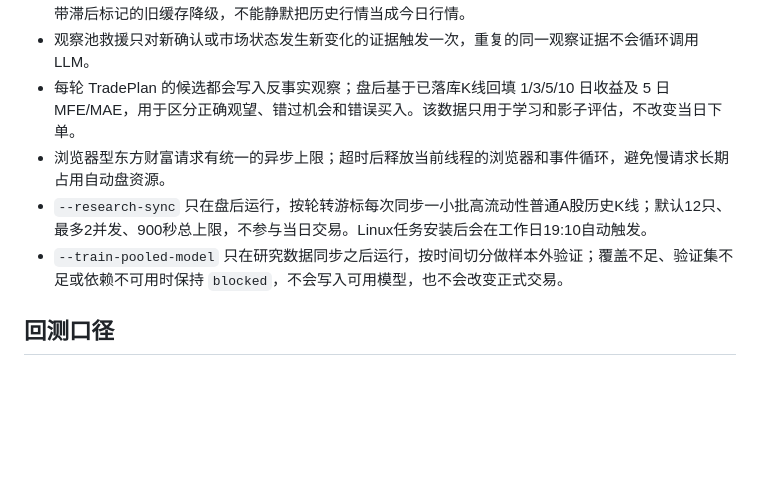
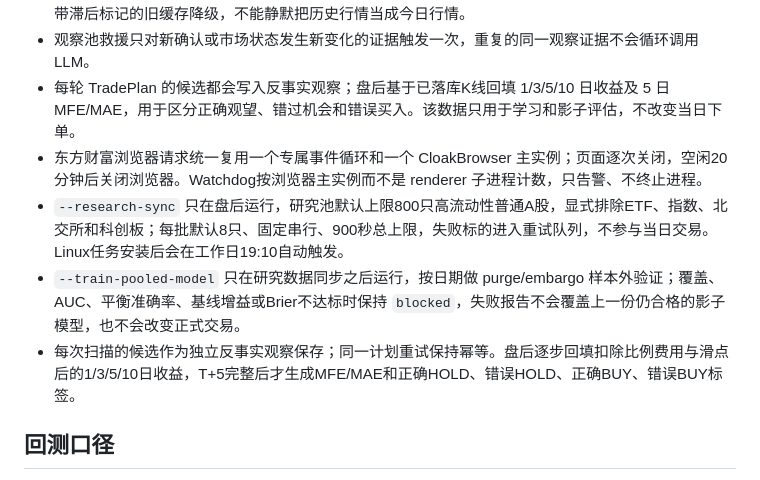
Before and after one commit to alfred1994/alpha-pilot, a Markdown page: docs/reliability.md, the part around one of its changes. GitHub-like rendering; blank space fills up the shorter version.

```diff
--- a/docs/reliability.md
+++ b/docs/reliability.md
@@ -33,9 +33,10 @@
 - 日线缓存会校验最新日期；明显落后的缓存会触发 Longbridge/Baostock 补拉，外部数据源失败时才以带滞后标记的旧缓存降级，不能静默把历史行情当成今日行情。
 - 观察池救援只对新确认或市场状态发生新变化的证据触发一次，重复的同一观察证据不会循环调用 LLM。
 - 每轮 TradePlan 的候选都会写入反事实观察；盘后基于已落库K线回填 1/3/5/10 日收益及 5 日 MFE/MAE，用于区分正确观望、错过机会和错误买入。该数据只用于学习和影子评估，不改变当日下单。
-- 浏览器型东方财富请求有统一的异步上限；超时后释放当前线程的浏览器和事件循环，避免慢请求长期占用自动盘资源。
-- `--research-sync` 只在盘后运行，按轮转游标每次同步一小批高流动性普通A股历史K线；默认12只、最多2并发、900秒总上限，不参与当日交易。Linux任务安装后会在工作日19:10自动触发。
-- `--train-pooled-model` 只在研究数据同步之后运行，按时间切分做样本外验证；覆盖不足、验证集不足或依赖不可用时保持 `blocked`，不会写入可用模型，也不会改变正式交易。
+- 东方财富浏览器请求统一复用一个专属事件循环和一个 CloakBrowser 主实例；页面逐次关闭，空闲20分钟后关闭浏览器。Watchdog按浏览器主实例而不是 renderer 子进程计数，只告警、不终止进程。
+- `--research-sync` 只在盘后运行，研究池默认上限800只高流动性普通A股，显式排除ETF、指数、北交所和科创板；每批默认8只、固定串行、900秒总上限，失败标的进入重试队列，不参与当日交易。Linux任务安装后会在工作日19:10自动触发。
+- `--train-pooled-model` 只在研究数据同步之后运行，按日期做 purge/embargo 样本外验证；覆盖、AUC、平衡准确率、基线增益或Brier不达标时保持 `blocked`，失败报告不会覆盖上一份仍合格的影子模型，也不会改变正式交易。
+- 每次扫描的候选作为独立反事实观察保存；同一计划重试保持幂等。盘后逐步回填扣除比例费用与滑点后的1/3/5/10日收益，T+5完整后才生成MFE/MAE和正确HOLD、错误HOLD、正确BUY、错误BUY标签。
 
 ## 回测口径
 
```
Also changed, not shown: other parts of docs/reliability.md (+1 -1 lines), README.md (+3 -0 lines).
